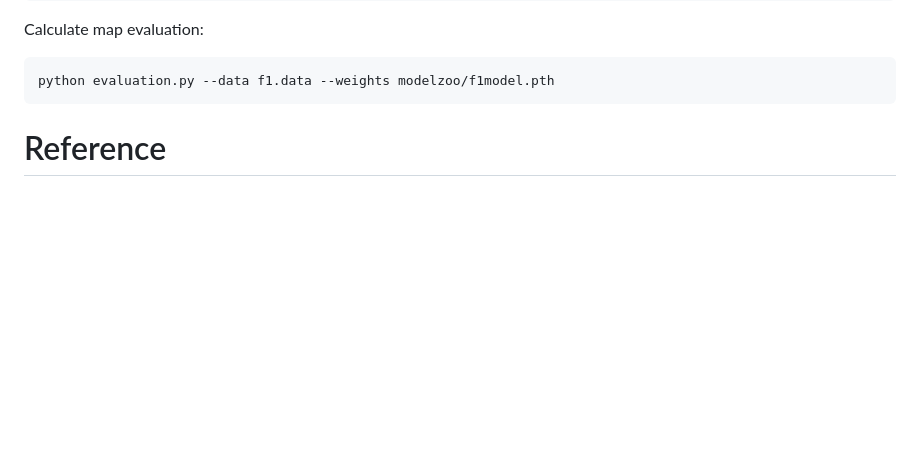
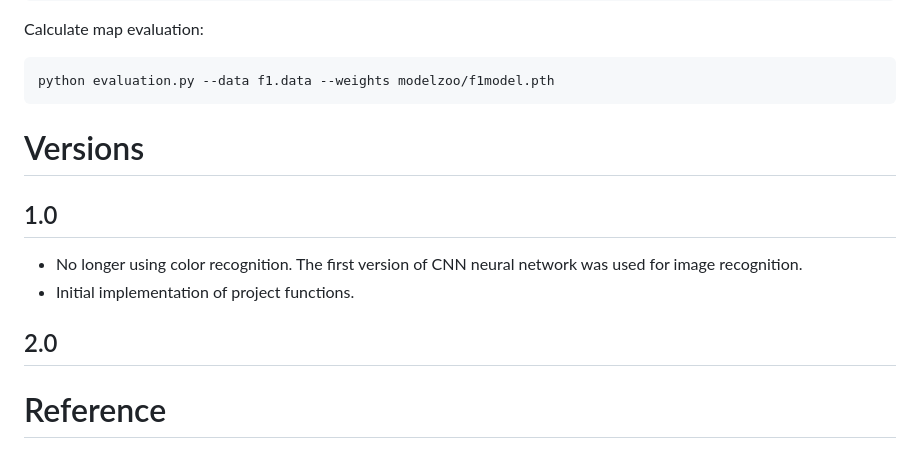
Before and after one commit to Cecilia-Yuge-Wang/Formula-1-video-record-tracking-system, a Markdown page: README.md, the part around the change. GitHub-like rendering; blank space fills up the shorter version.

Commit message:
markdown

````diff
--- a/README.md
+++ b/README.md
@@ -290,7 +290,12 @@ Calculate map evaluation:
 python evaluation.py --data f1.data --weights modelzoo/f1model.pth
 ```
 
+# Versions
+## 1.0
+- No longer using color recognition. The first version of CNN neural network was used for image recognition.
+- Initial implementation of project functions.
 
+## 2.0
 
 
 # Reference
````
